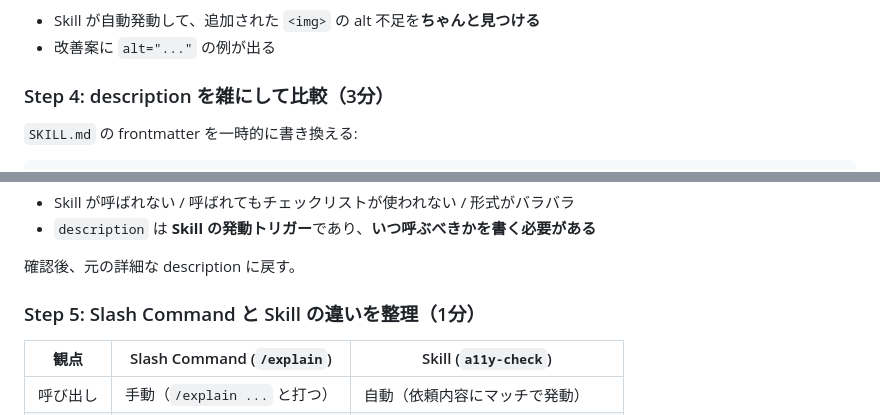
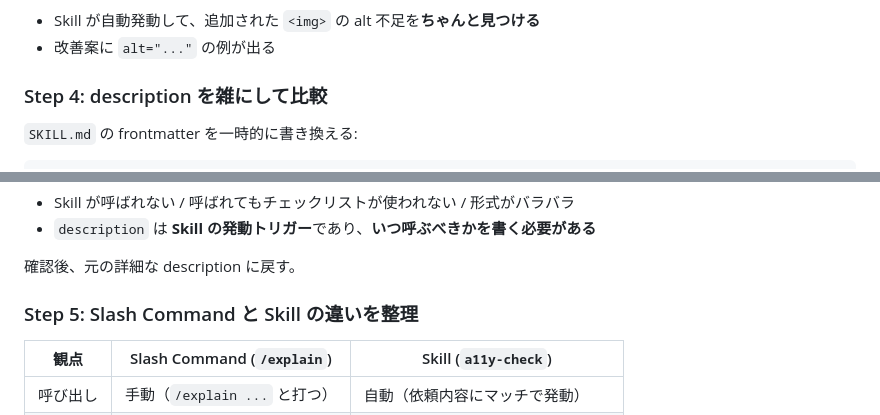
Before and after one commit to ryaoi/claude-code-training, a Markdown page: exercises/03-skills.md, 2 parts joined by grey strips. Rendered like a GitHub page.

```diff
--- a/exercises/03-skills.md
+++ b/exercises/03-skills.md
@@ -237,7 +237,7 @@ Claude Code を `/clear` してから、こう聞く:
 - Skill が自動発動して、追加された `<img>` の alt 不足を**ちゃんと見つける**
 - 改善案に `alt="..."` の例が出る
 
-### Step 4: description を雑にして比較（3分）
+### Step 4: description を雑にして比較
 
 `SKILL.md` の frontmatter を一時的に書き換える:
 
@@ -260,7 +260,7 @@ description: a11y を見る
 
 確認後、元の詳細な description に戻す。
 
-### Step 5: Slash Command と Skill の違いを整理（1分）
+### Step 5: Slash Command と Skill の違いを整理
 
 | 観点 | Slash Command (`/explain`) | Skill (`a11y-check`) |
 |------|---------------------------|---------------------|
```
Also changed, not shown: other parts of exercises/03-skills.md (+6 -6 lines), exercises/01-slash-commands.md (+6 -6 lines), exercises/02-claude-md.md (+7 -7 lines).
